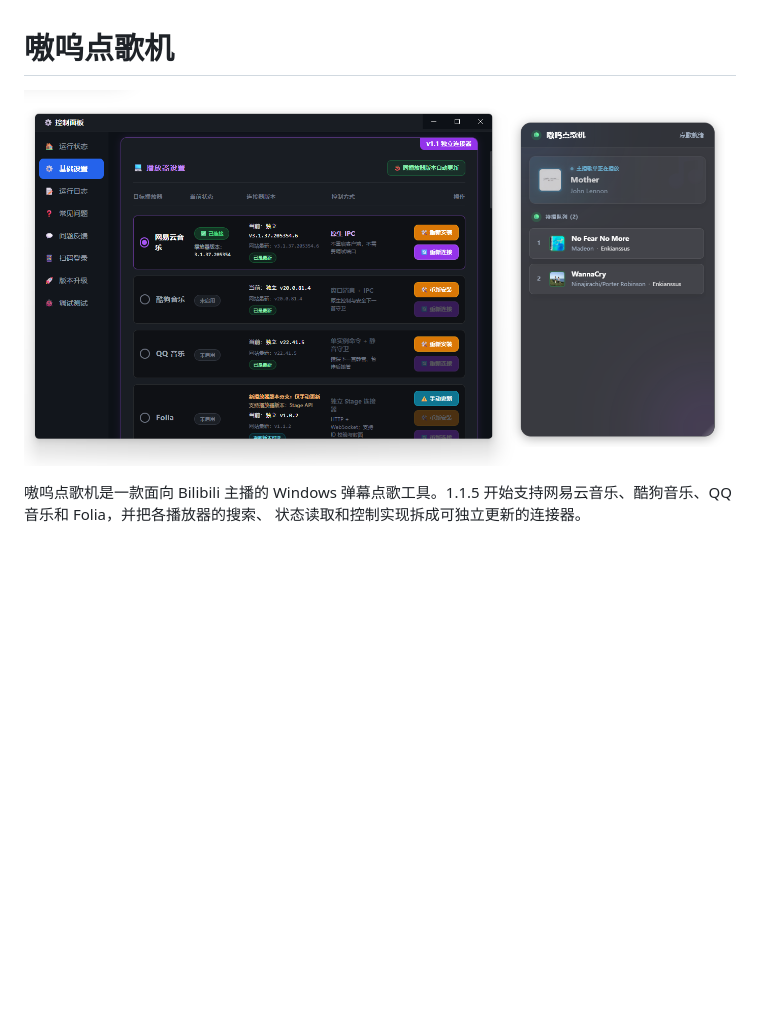
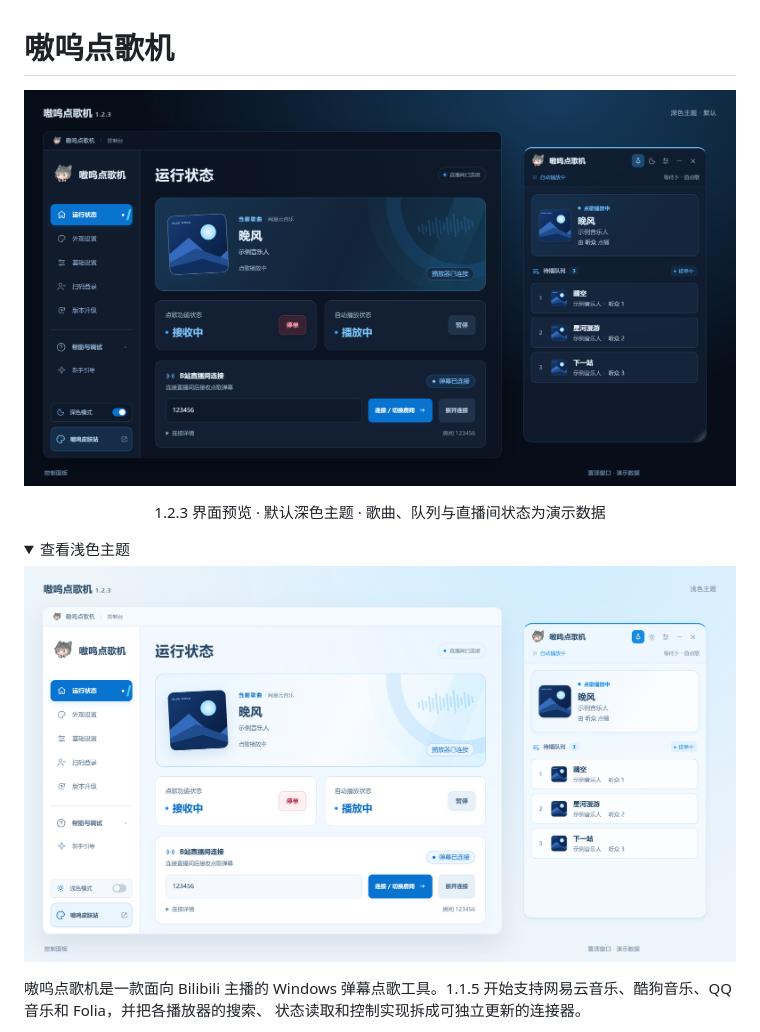
Before and after one commit to Enkianssus/AwooMusicBot, a Markdown page: README.md, the part around the change. Rendered like a GitHub page; pictures changed too: docs/images/awoo-musicbot-1.2.3-dark.png (added), docs/images/awoo-musicbot-1.2.3-light.png (added); folded sections open; blank space fills up the shorter version.

Commit message:
docs: refresh README screenshots for 1.2.3 themes

```diff
--- a/README.md
+++ b/README.md
@@ -1,8 +1,17 @@
 # 嗷呜点歌机
 
 <p align="center">
-  <img src="docs/images/awoo-musicbot-1.1.5.png" alt="嗷呜点歌机控制面板与 OBS 展示页面" width="100%">
+  <img src="docs/images/awoo-musicbot-1.2.3-dark.png" alt="嗷呜点歌机 1.2.3 深色主题：控制面板与置顶窗口" width="100%">
 </p>
+
+<p align="center">1.2.3 界面预览 · 默认深色主题 · 歌曲、队列与直播间状态为演示数据</p>
+
+<details>
+  <summary>查看浅色主题</summary>
+  <p align="center">
+    <img src="docs/images/awoo-musicbot-1.2.3-light.png" alt="嗷呜点歌机 1.2.3 浅色主题：控制面板与置顶窗口" width="100%">
+  </p>
+</details>
 
 嗷呜点歌机是一款面向 Bilibili 主播的 Windows 弹幕点歌工具。1.1.5
 开始支持网易云音乐、酷狗音乐、QQ 音乐和 Folia，并把各播放器的搜索、
```
